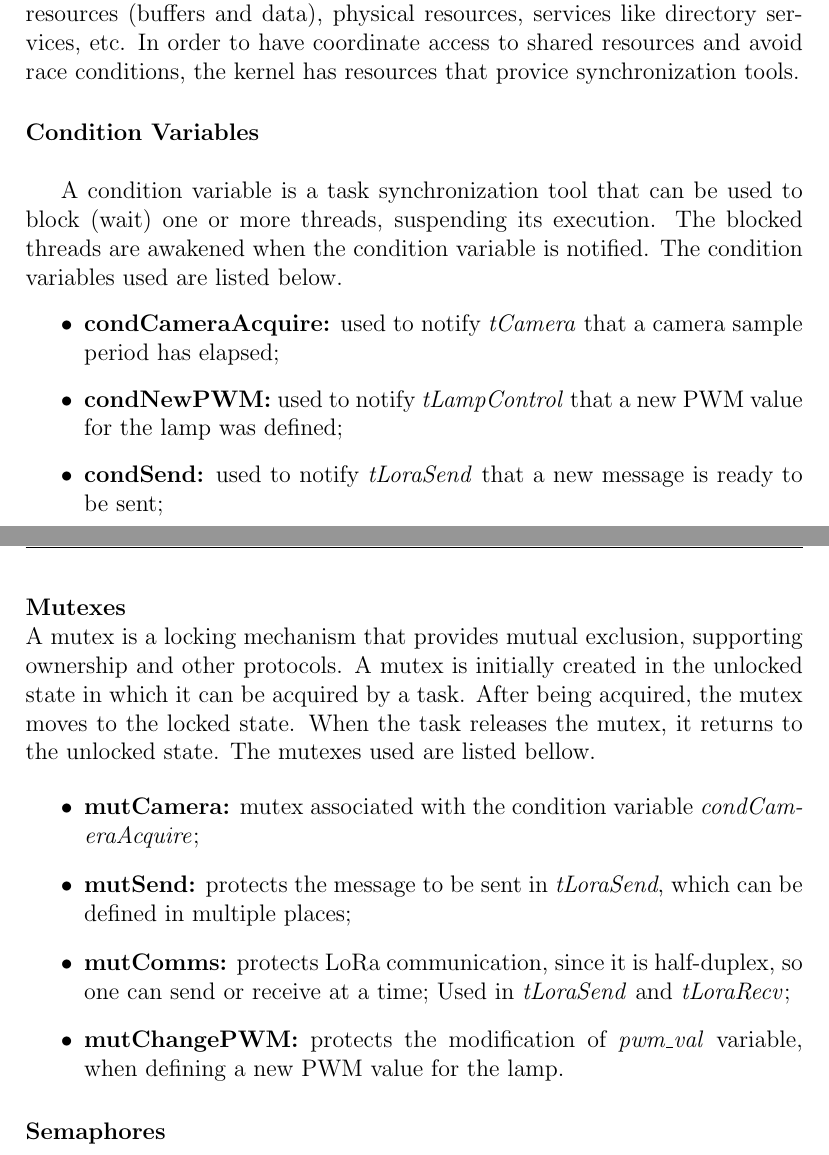
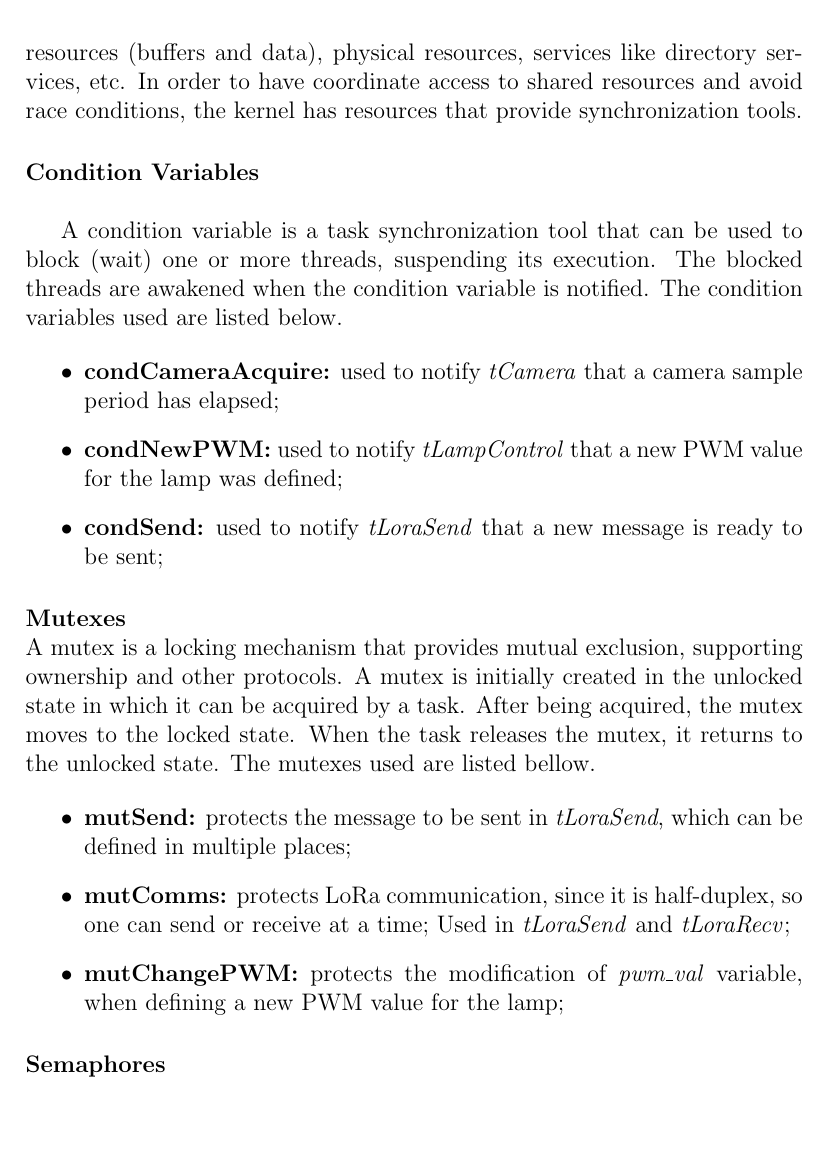
Before and after one commit to ESRGgroup9/slipad, a LaTeX thesis (project/report/report.tex, which reads project/report/texts/sw_specification.tex): two parts of pages 92 and 93 of 99 before the commit and part of page 94 of 104 after it, the two joined at a grey line, cut so that both start at the same text, the shorter picture padded with empty space. Compiled offline with pdfLaTeX.

Commit message:
bad merge

```diff
--- a/project/report/texts/sw_specification.tex
+++ b/project/report/texts/sw_specification.tex
@@ -9,31 +10,0 @@
-Real-time tasks share resources and services, and as such, should be prepared to await for the availability of these resources and services, like logical resources (buffers and data), physical resources, services like directory services, etc. In order to have coordinate access to shared resources and avoid race conditions, the kernel has resources that provice synchronization tools.
-
-\myparagraph{Condition Variables}
-
-A condition variable is a task synchronization tool that can be used to block (wait) one or more threads, suspending its execution. The blocked threads are awakened when the condition variable is notified. The condition variables used are listed below.
-
-\begin{itemize}
-	\item \textbf{condCameraAcquire:} used to notify \textit{tCamera} that a camera sample period has elapsed;
-
-	\item \textbf{condNewPWM:} used to notify \textit{tLampControl} that a new PWM value for the lamp was defined;
-
-	\item \textbf{condSend:} used to notify \textit{tLoraSend} that a new message is ready to be sent;
-
-
-\end{itemize}
-
-\myparagraph{Mutexes}
-A mutex is a locking mechanism that provides mutual exclusion, supporting ownership and other protocols. A mutex is initially created in the unlocked state in which it can be acquired by a task. After being acquired, the mutex moves to the locked state. When the task releases the mutex, it returns to the unlocked state. The mutexes used are listed bellow.
-
-\begin{itemize}
-	\item \textbf{mutCamera:} mutex associated with the condition variable \textit{condCameraAcquire};
-
-	\item \textbf{mutSend:} protects the message to be sent in \textit{tLoraSend}, which can be defined in multiple places;
-
-	\item \textbf{mutComms:} protects LoRa communication, since it is half-duplex, so one can send or receive at a time; Used in \textit{tLoraSend} and \textit{tLoraRecv};
-
-	\item \textbf{mutChangePWM:} protects the modification of \textit{pwm\_val} variable, when defining a new PWM value for the lamp.
-
-\end{itemize}
-
-\myparagraph{Semaphores}
```
Also changed, not shown: project/report/texts/sw_specification.tex (37 more changed lines).
